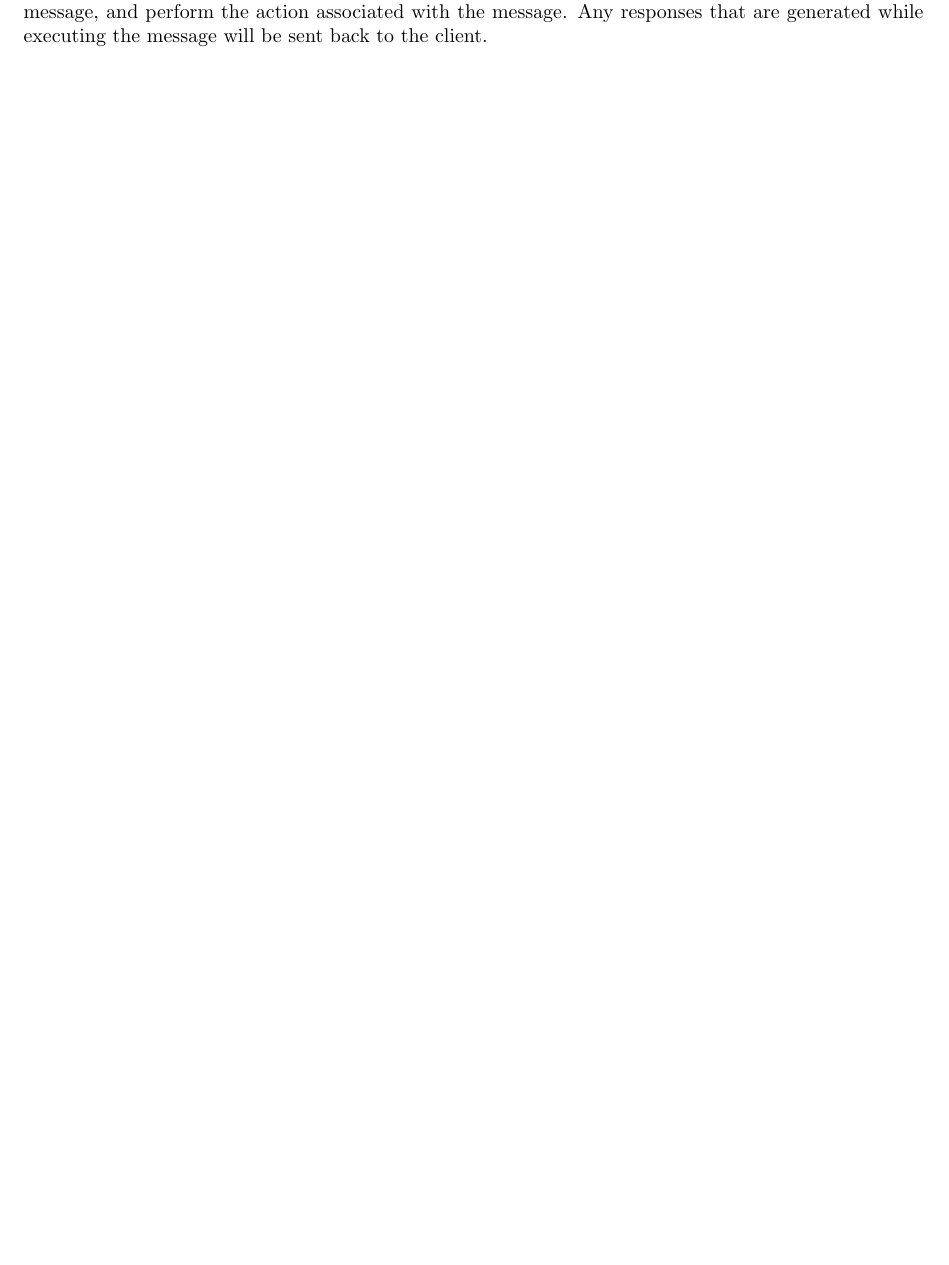
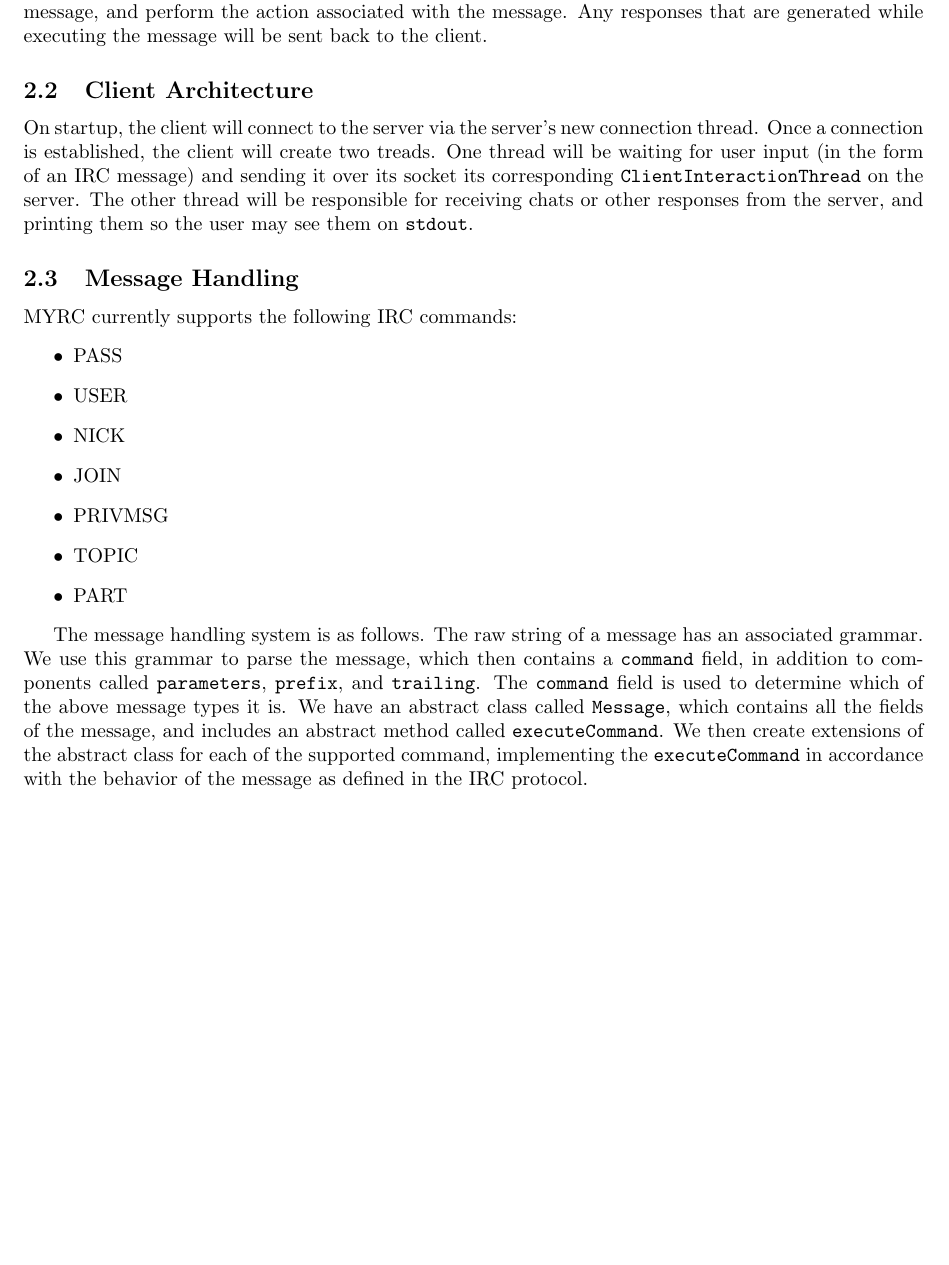
Before and after one commit to mgaut72/myrc, a LaTeX document (doc/report.tex): part of page 2 of 2, cut so that both start at the same text, the shorter picture padded with empty space. Compiled offline with pdfLaTeX.

Commit message:
add client architecture and message handling explain

```diff
--- a/doc/report.tex
+++ b/doc/report.tex
@@ -73,5 +73,38 @@ the client, parse that message, and perform the action associated with the messa
 Any responses that are generated while executing the message will be sent back to
 the client.
 
+\subsection{Client Architecture}
+
+On startup, the client will connect to the server via the server's new connection thread.
+Once a connection is established, the client will
+create two treads.  One thread will be waiting for user input (in the form of an IRC message)
+and sending it over its socket its corresponding \texttt{ClientInteractionThread} on the server.
+The other thread will be responsible for receiving chats or other responses from the server, and printing
+them so the user may see them on \texttt{stdout}.
+
+\subsection{Message Handling}
+
+MYRC currently supports the following IRC commands:
+\begin{itemize}
+    \item PASS
+    \item USER
+    \item NICK
+    \item JOIN
+    \item PRIVMSG
+    \item TOPIC
+    \item PART
+\end{enumerate}
+
+The message handling system is as follows.  The raw string of a message has an associated
+grammar.  We use this grammar to parse the message, which then contains a \texttt{command}
+field, in addition to components called \texttt{parameters}, \texttt{prefix}, and \texttt{trailing}.
+The \texttt{command} field is used to determine which of the above message types it is.
+We have an abstract class called \texttt{Message}, which contains all the fields of the message,
+and includes an abstract method called \texttt{executeCommand}.  We then create extensions of the
+abstract class for each of the supported command, implementing the \texttt{executeCommand} in
+accordance with the behavior of the message as defined in the IRC protocol.
+
+
+
 
 \end{document}
```
